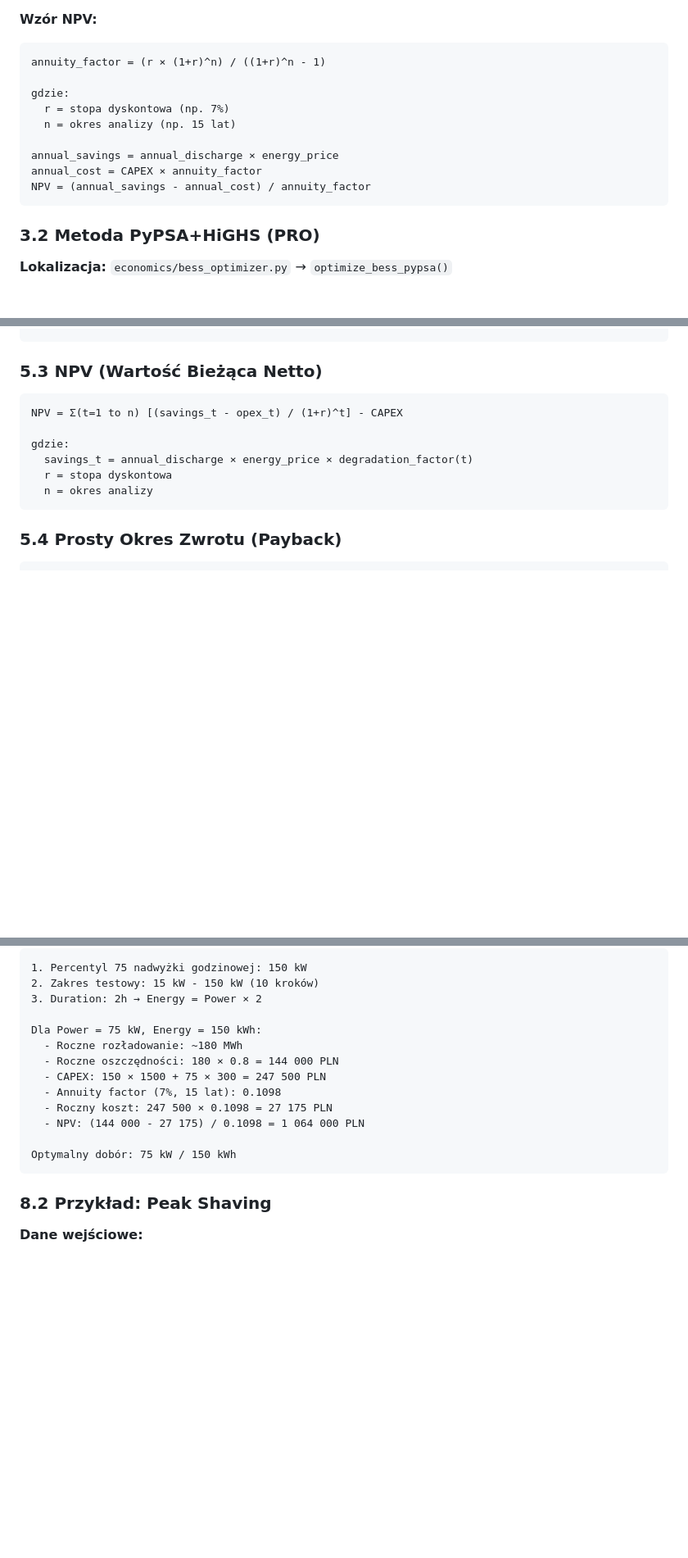
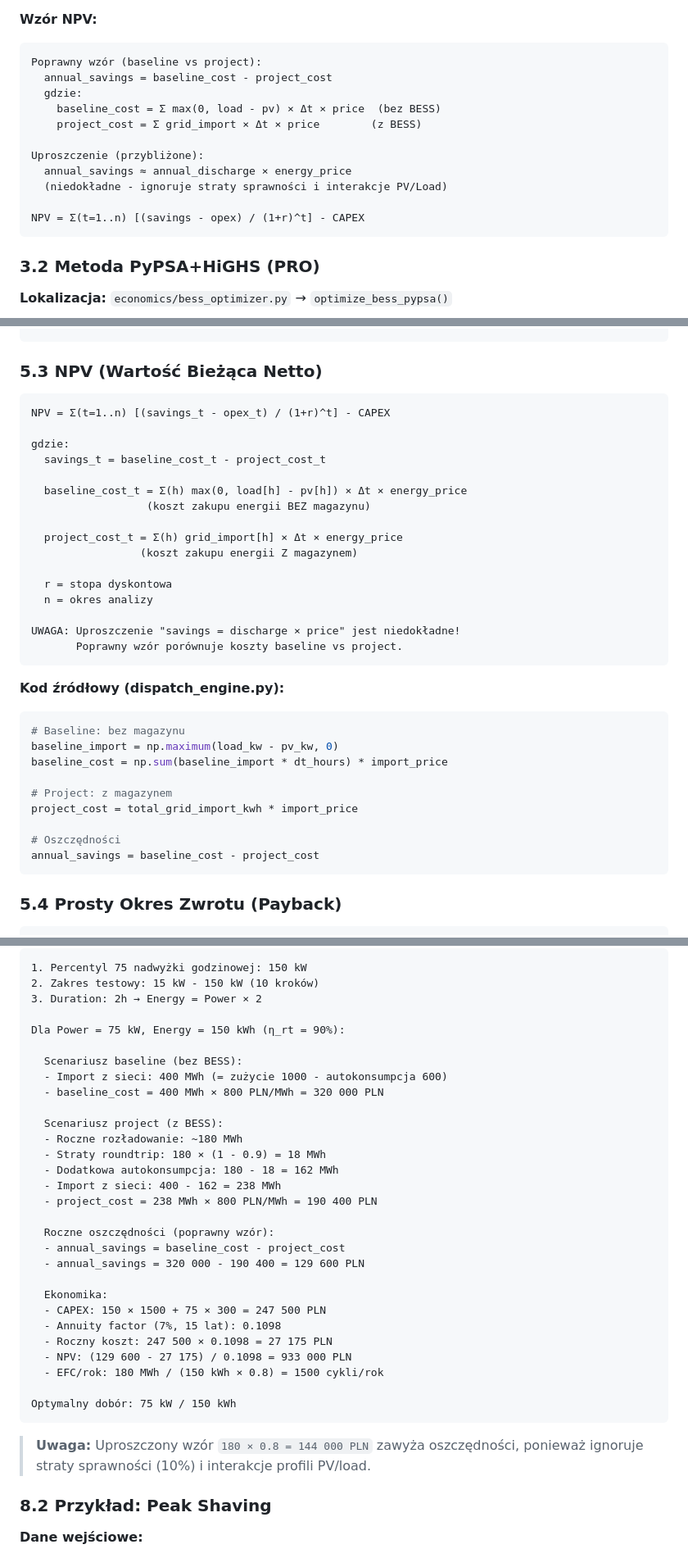
Before and after one commit to pawelsmas/analizator-pv, a Markdown page: docs/BESS_DOKUMENTACJA_TECHNICZNA.md, 3 parts joined by grey strips. Shown at 82% size. Rendered like a GitHub page; blank space fills up the shorter version.

````diff
--- a/docs/BESS_DOKUMENTACJA_TECHNICZNA.md
+++ b/docs/BESS_DOKUMENTACJA_TECHNICZNA.md
@@ -186,15 +192,17 @@ elif cena > sell_threshold AND soc > soc_min:
 **Wzór NPV:**
 
 ```
-annuity_factor = (r × (1+r)^n) / ((1+r)^n - 1)
+Poprawny wzór (baseline vs project):
+  annual_savings = baseline_cost - project_cost
+  gdzie:
+    baseline_cost = Σ max(0, load - pv) × Δt × price  (bez BESS)
+    project_cost = Σ grid_import × Δt × price        (z BESS)
 
-gdzie:
-  r = stopa dyskontowa (np. 7%)
-  n = okres analizy (np. 15 lat)
+Uproszczenie (przybliżone):
+  annual_savings ≈ annual_discharge × energy_price
+  (niedokładne - ignoruje straty sprawności i interakcje PV/Load)
 
-annual_savings = annual_discharge × energy_price
-annual_cost = CAPEX × annuity_factor
-NPV = (annual_savings - annual_cost) / annuity_factor
+NPV = Σ(t=1..n) [(savings - opex) / (1+r)^t] - CAPEX
 ```
 
 ### 3.2 Metoda PyPSA+HiGHS (PRO)
@@ -337,12 +345,35 @@ Przykład:
 ### 5.3 NPV (Wartość Bieżąca Netto)
 
 ```
-NPV = Σ(t=1 to n) [(savings_t - opex_t) / (1+r)^t] - CAPEX
+NPV = Σ(t=1..n) [(savings_t - opex_t) / (1+r)^t] - CAPEX
 
 gdzie:
-  savings_t = annual_discharge × energy_price × degradation_factor(t)
+  savings_t = baseline_cost_t - project_cost_t
+
+  baseline_cost_t = Σ(h) max(0, load[h] - pv[h]) × Δt × energy_price
+                  (koszt zakupu energii BEZ magazynu)
+
+  project_cost_t = Σ(h) grid_import[h] × Δt × energy_price
+                 (koszt zakupu energii Z magazynem)
+
   r = stopa dyskontowa
   n = okres analizy
+
+UWAGA: Uproszczenie "savings = discharge × price" jest niedokładne!
+       Poprawny wzór porównuje koszty baseline vs project.
+```
+
+**Kod źródłowy (dispatch_engine.py):**
+```python
+# Baseline: bez magazynu
+baseline_import = np.maximum(load_kw - pv_kw, 0)
+baseline_cost = np.sum(baseline_import * dt_hours) * import_price
+
+# Project: z magazynem
+project_cost = total_grid_import_kwh * import_price
+
+# Oszczędności
+annual_savings = baseline_cost - project_cost
 ```
 
 ### 5.4 Prosty Okres Zwrotu (Payback)
@@ -531,16 +562,35 @@ Przykłady:
 2. Zakres testowy: 15 kW - 150 kW (10 kroków)
 3. Duration: 2h → Energy = Power × 2
 
-Dla Power = 75 kW, Energy = 150 kWh:
+Dla Power = 75 kW, Energy = 150 kWh (η_rt = 90%):
+
+  Scenariusz baseline (bez BESS):
+  - Import z sieci: 400 MWh (= zużycie 1000 - autokonsumpcja 600)
+  - baseline_cost = 400 MWh × 800 PLN/MWh = 320 000 PLN
+
+  Scenariusz project (z BESS):
   - Roczne rozładowanie: ~180 MWh
-  - Roczne oszczędności: 180 × 0.8 = 144 000 PLN
+  - Straty roundtrip: 180 × (1 - 0.9) = 18 MWh
+  - Dodatkowa autokonsumpcja: 180 - 18 = 162 MWh
+  - Import z sieci: 400 - 162 = 238 MWh
+  - project_cost = 238 MWh × 800 PLN/MWh = 190 400 PLN
+
+  Roczne oszczędności (poprawny wzór):
+  - annual_savings = baseline_cost - project_cost
+  - annual_savings = 320 000 - 190 400 = 129 600 PLN
+
+  Ekonomika:
   - CAPEX: 150 × 1500 + 75 × 300 = 247 500 PLN
   - Annuity factor (7%, 15 lat): 0.1098
   - Roczny koszt: 247 500 × 0.1098 = 27 175 PLN
-  - NPV: (144 000 - 27 175) / 0.1098 = 1 064 000 PLN
+  - NPV: (129 600 - 27 175) / 0.1098 = 933 000 PLN
+  - EFC/rok: 180 MWh / (150 kWh × 0.8) = 1500 cykli/rok
 
 Optymalny dobór: 75 kW / 150 kWh
 ```
+
+> **Uwaga:** Uproszczony wzór `180 × 0.8 = 144 000 PLN` zawyża oszczędności,
+> ponieważ ignoruje straty sprawności (10%) i interakcje profili PV/load.
 
 ### 8.2 Przykład: Peak Shaving
 
````
Also changed, not shown: other parts of docs/BESS_DOKUMENTACJA_TECHNICZNA.md (+87 -6 lines).
